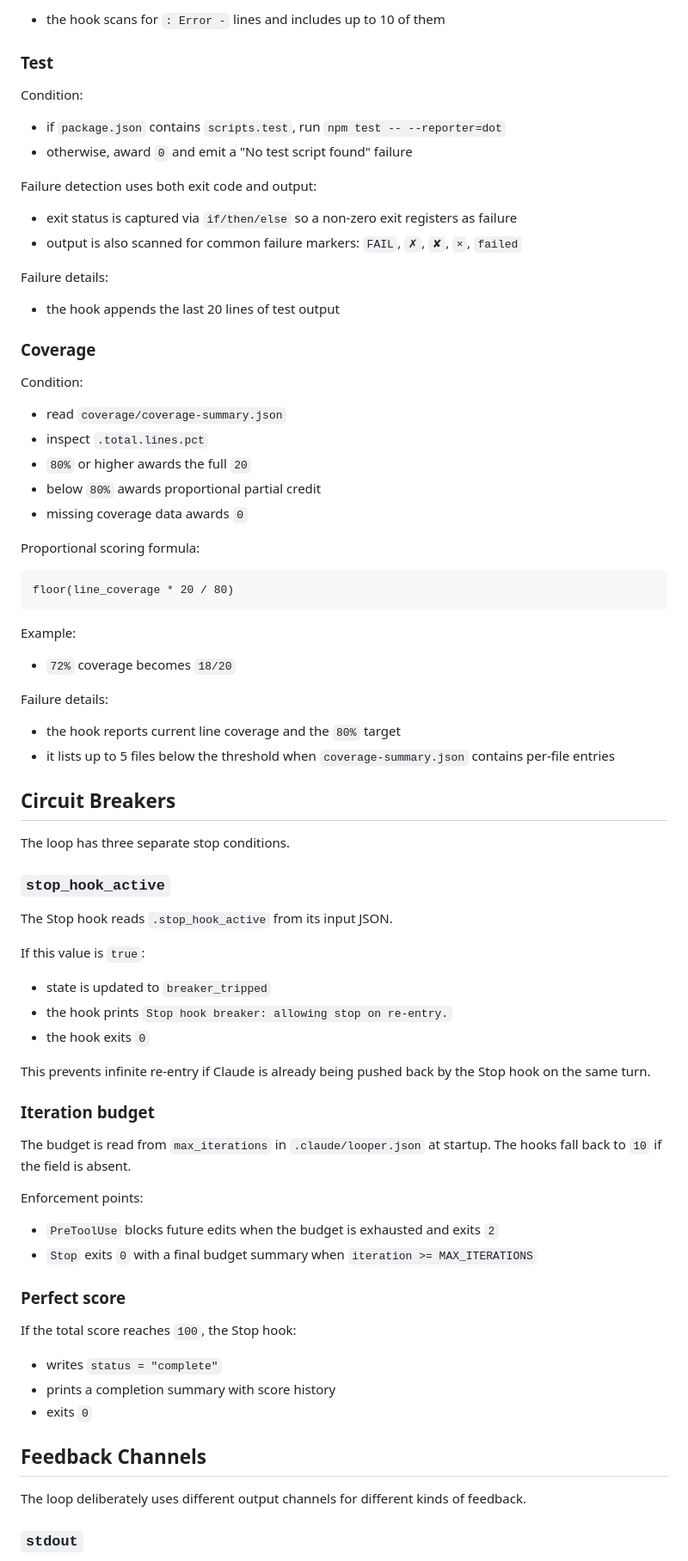
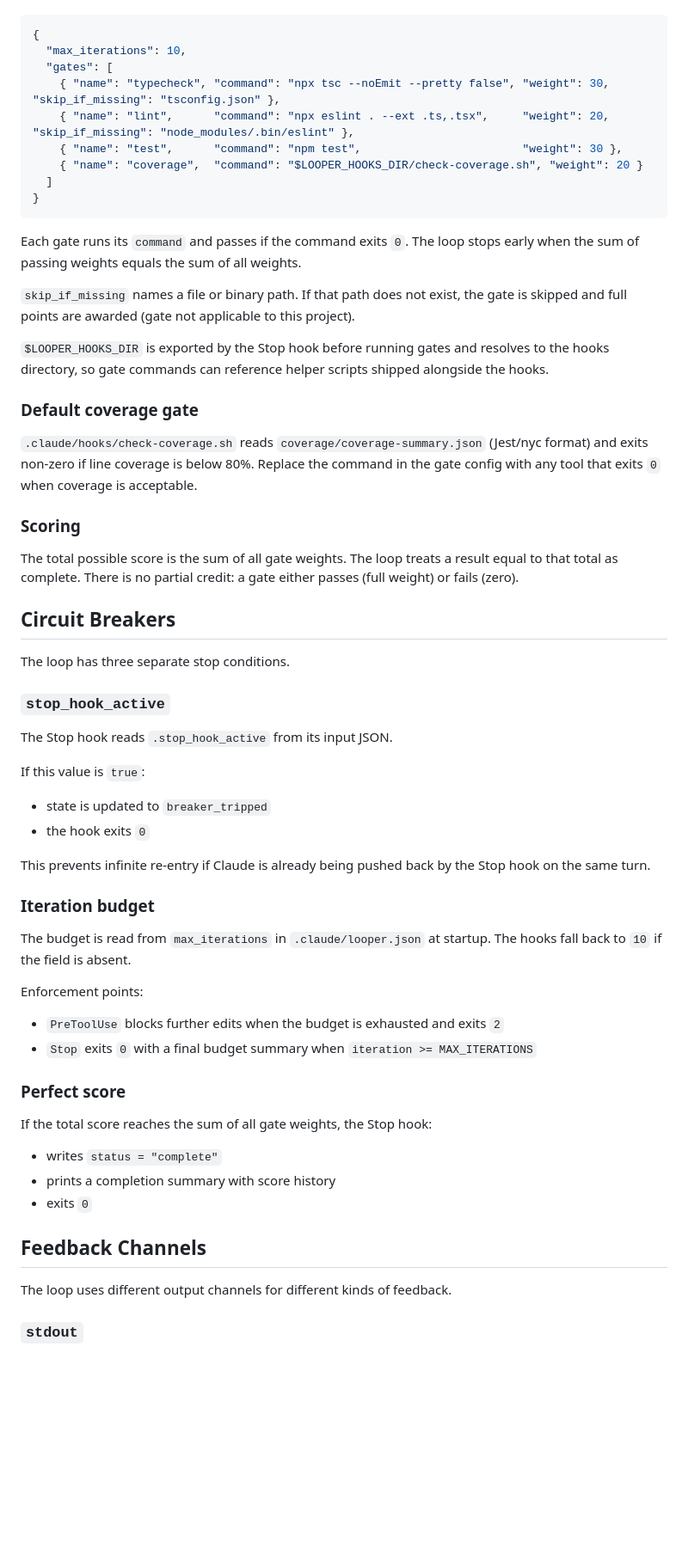
Before and after one commit to srdjan/looper, a Markdown page: docs/architecture.md, the part around one of its changes. Shown at 86% size. Drawn GitHub-style; blank space fills up the shorter version.

````diff
--- a/docs/architecture.md
+++ b/docs/architecture.md
@@ -219,45 +187,28 @@ Failure details:
-- the hook scans for `: Error -` lines and includes up to 10 of them
-
-### Test
-
-Condition:
-
-- if `package.json` contains `scripts.test`, run `npm test -- --reporter=dot`
-- otherwise, award `0` and emit a "No test script found" failure
-
-Failure detection uses both exit code and output:
-
-- exit status is captured via `if/then/else` so a non-zero exit registers as failure
-- output is also scanned for common failure markers: `FAIL`, `✗`, `✘`, `×`, `failed`
-
-Failure details:
-
-- the hook appends the last 20 lines of test output
-
-### Coverage
-
-Condition:
-
-- read `coverage/coverage-summary.json`
-- inspect `.total.lines.pct`
-- `80%` or higher awards the full `20`
-- below `80%` awards proportional partial credit
-- missing coverage data awards `0`
-
-Proportional scoring formula:
-
-```text
-floor(line_coverage * 20 / 80)
+```json
+{
+  "max_iterations": 10,
+  "gates": [
+    { "name": "typecheck", "command": "npx tsc --noEmit --pretty false", "weight": 30, "skip_if_missing": "tsconfig.json" },
+    { "name": "lint",      "command": "npx eslint . --ext .ts,.tsx",     "weight": 20, "skip_if_missing": "node_modules/.bin/eslint" },
+    { "name": "test",      "command": "npm test",                        "weight": 30 },
+    { "name": "coverage",  "command": "$LOOPER_HOOKS_DIR/check-coverage.sh", "weight": 20 }
+  ]
+}
 ```
 
-Example:
+Each gate runs its `command` and passes if the command exits `0`. The loop stops early when the sum of passing weights equals the sum of all weights.
 
-- `72%` coverage becomes `18/20`
+`skip_if_missing` names a file or binary path. If that path does not exist, the gate is skipped and full points are awarded (gate not applicable to this project).
 
-Failure details:
+`$LOOPER_HOOKS_DIR` is exported by the Stop hook before running gates and resolves to the hooks directory, so gate commands can reference helper scripts shipped alongside the hooks.
 
-- the hook reports current line coverage and the `80%` target
-- it lists up to 5 files below the threshold when `coverage-summary.json` contains per-file entries
+### Default coverage gate
+
+`.claude/hooks/check-coverage.sh` reads `coverage/coverage-summary.json` (Jest/nyc format) and exits non-zero if line coverage is below 80%. Replace the command in the gate config with any tool that exits `0` when coverage is acceptable.
+
+### Scoring
+
+The total possible score is the sum of all gate weights. The loop treats a result equal to that total as complete. There is no partial credit: a gate either passes (full weight) or fails (zero).
 
 ## Circuit Breakers
 
@@ -270,7 +221,6 @@ The Stop hook reads `.stop_hook_active` from its input JSON.
 If this value is `true`:
 
 - state is updated to `breaker_tripped`
-- the hook prints `Stop hook breaker: allowing stop on re-entry.`
 - the hook exits `0`
 
 This prevents infinite re-entry if Claude is already being pushed back by the Stop hook on the same turn.
@@ -281,12 +231,12 @@ The budget is read from `max_iterations` in `.claude/looper.json` at startup. Th
 
 Enforcement points:
 
-- `PreToolUse` blocks future edits when the budget is exhausted and exits `2`
+- `PreToolUse` blocks further edits when the budget is exhausted and exits `2`
 - `Stop` exits `0` with a final budget summary when `iteration >= MAX_ITERATIONS`
 
 ### Perfect score
 
-If the total score reaches `100`, the Stop hook:
+If the total score reaches the sum of all gate weights, the Stop hook:
 
 - writes `status = "complete"`
 - prints a completion summary with score history
@@ -294,7 +244,7 @@ If the total score reaches `100`, the Stop hook:
 
 ## Feedback Channels
 
-The loop deliberately uses different output channels for different kinds of feedback.
+The loop uses different output channels for different kinds of feedback.
 
 ### `stdout`
 
````
Also changed, not shown: other parts of docs/architecture.md (+41 -114 lines), README.md (+24 -23 lines), docs/user-guide.md (+60 -110 lines).
